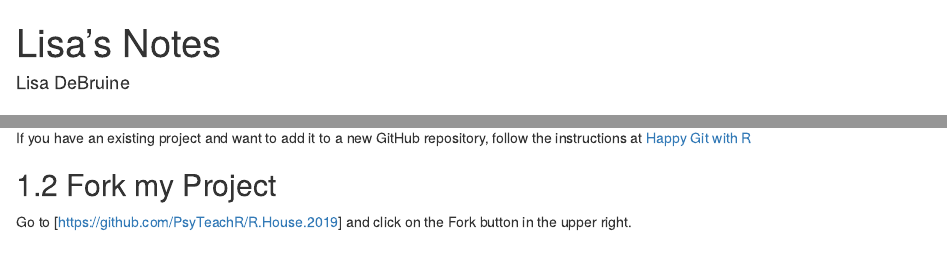
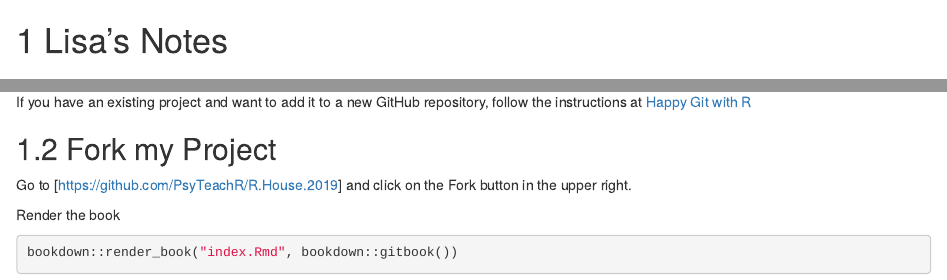
Before and after one commit to philmcaleer/R.House.2019, an R Markdown document (Lisa.Rmd): the page in a window 1100 px wide, from its top, and a second part further down, joined at a grey line. Rendered offline with R 4.5, knitr and Pandoc, with nearby package versions; drawn as R Markdown's standard HTML page in place of the format the file asks for.

Commit message:
Updated Lisa's chapter

````diff
--- a/Lisa.Rmd
+++ b/Lisa.Rmd
@@ -1,8 +1,3 @@
----
-title: "Lisa's Notes"
-author: 'Lisa DeBruine'
----
-
 # Lisa's Notes
 
 ## Making Blogs in Blogdown and GitHub
@@ -31,3 +26,10 @@ If you have an existing project and want to add it to a new GitHub repository, f
 ## Fork my Project
 
 Go to [https://github.com/PsyTeachR/R.House.2019] and click on the Fork button in the upper right.
+
+
+Render the book
+
+```{r, eval = FALSE}
+bookdown::render_book("index.Rmd", bookdown::gitbook())
+```
````
Also changed, not shown: docs/search_index.json, 2 other files.
